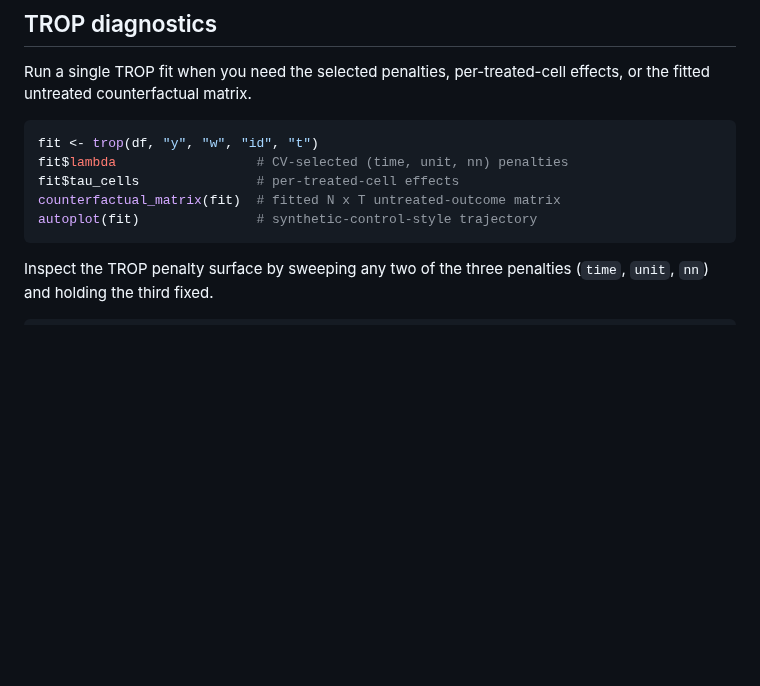
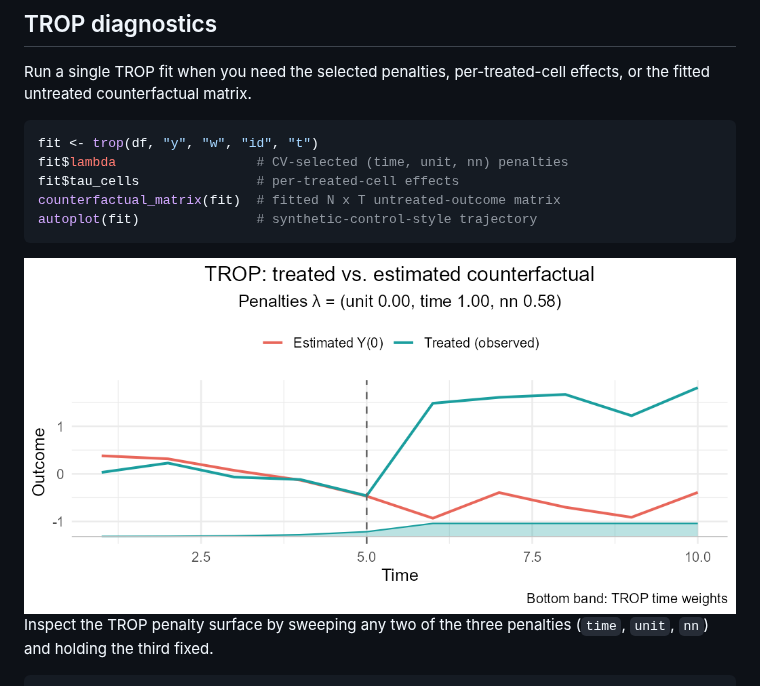
Before and after one commit to takuma1102/cfcompare, a Markdown page: README.md, the part around the change. GitHub-like rendering; blank space fills up the shorter version.

````diff
--- a/README.md
+++ b/README.md
@@ -143,6 +143,7 @@ fit$tau_cells               # per-treated-cell effects
 counterfactual_matrix(fit)  # fitted N x T untreated-outcome matrix
 autoplot(fit)               # synthetic-control-style trajectory
 ```
+<img src="man/figures/trop_trajectory.png" alt="SC-style trajectory" />
 
 Inspect the TROP penalty surface by sweeping any two of the three penalties
 (`time`, `unit`, `nn`) and holding the third fixed.
````
